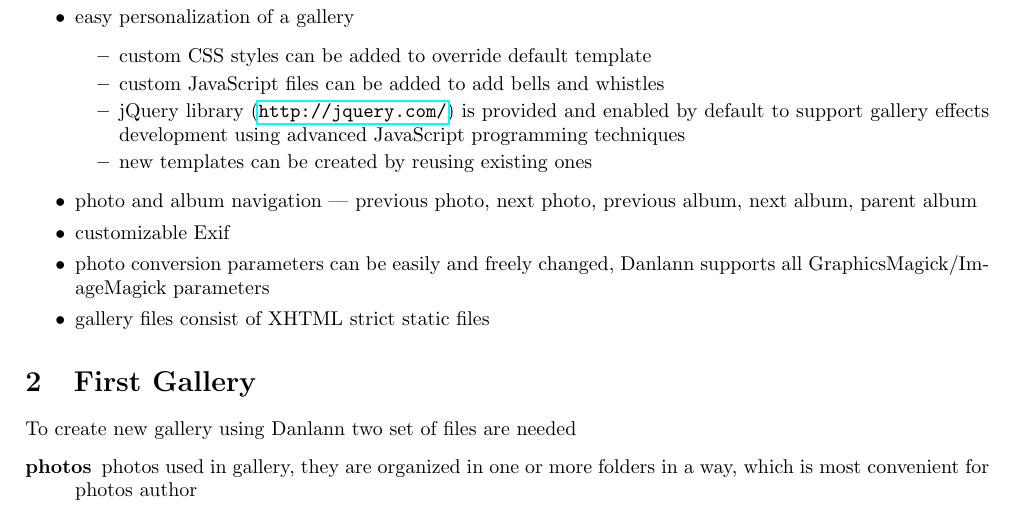
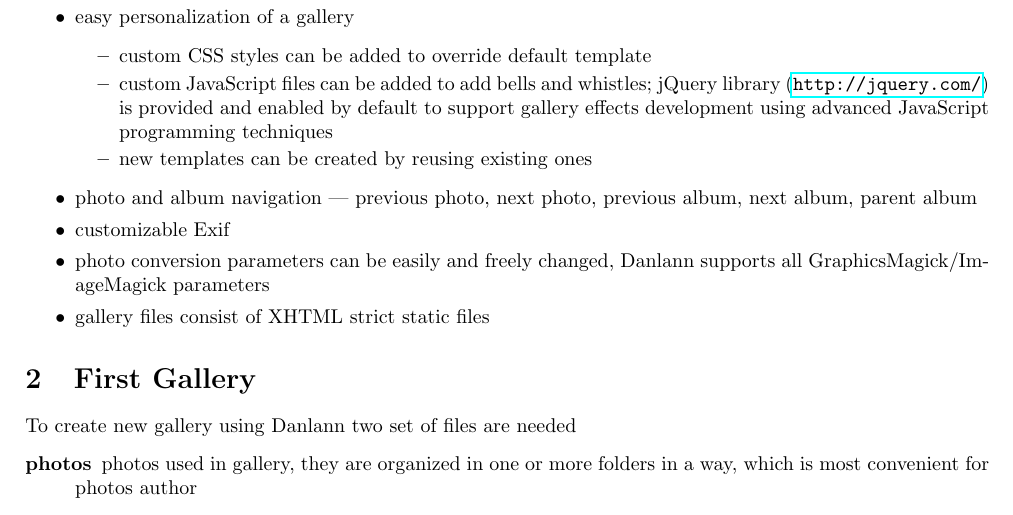
Before and after one commit to BackupTheBerlios/danlann-svn, a LaTeX document (danlann-manual/trunk/danlann-manual.tex): part of page 2 of 7, cut so that both start at the same text. Compiled offline with pdfLaTeX.

Commit message:
- better js/jquery features description

```diff
--- a/danlann-manual/trunk/danlann-manual.tex
+++ b/danlann-manual/trunk/danlann-manual.tex
@@ -52,8 +52,8 @@ Danlann features
     \begin{itemize}
     \itemsep0pt
     \item custom CSS styles can be added to override default template
-    \item custom JavaScript files can be added to add bells and whistles
-    \item jQuery library (\url{http://jquery.com/}) is provided and enabled by
+    \item custom JavaScript files can be added to add bells and whistles;
+        jQuery library (\url{http://jquery.com/}) is provided and enabled by
         default to support gallery effects development using advanced JavaScript
         programming techniques
     \item new templates can be created by reusing existing ones
```
